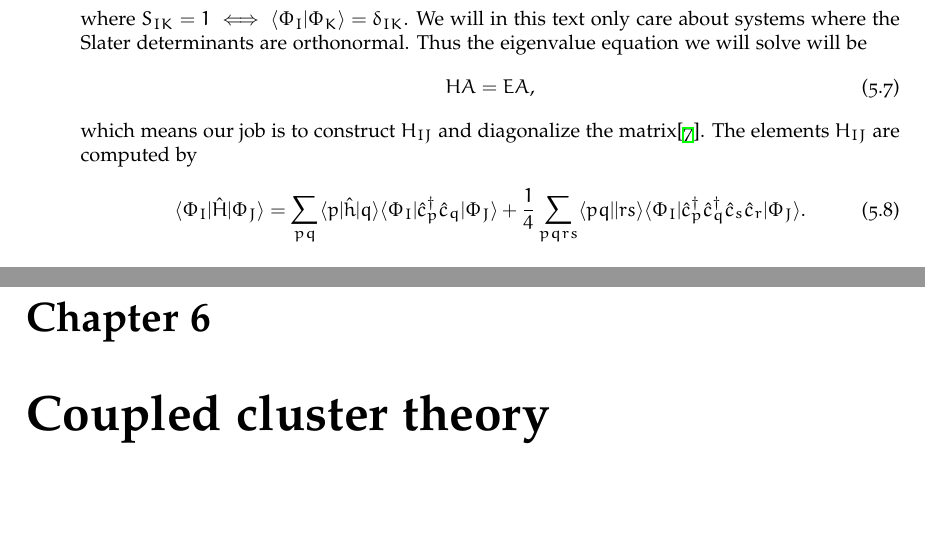
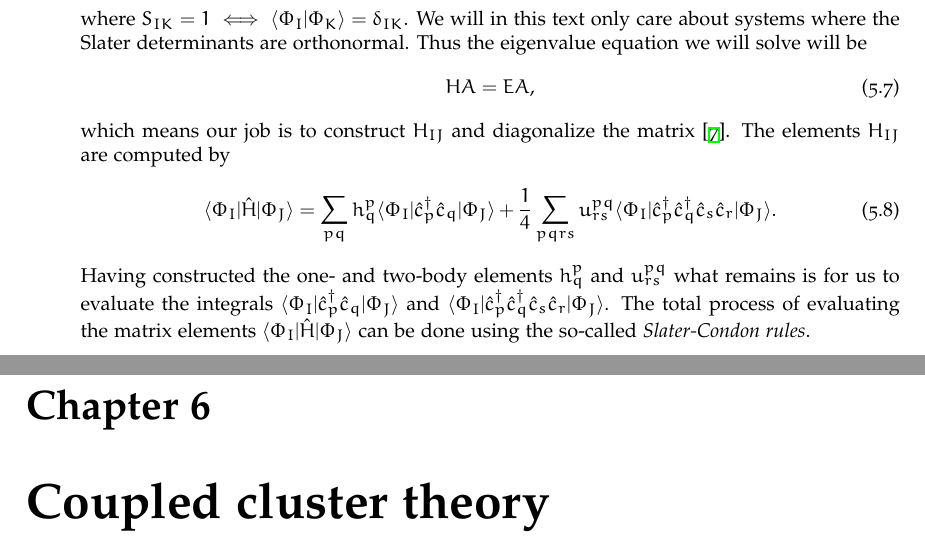
Before and after one commit to Schoyen/master-thesis, a LaTeX thesis (main.tex, which reads theory/configuration-interaction/configuration-interaction.tex): two parts of pages 38 and 39 of 64, joined at a grey line, cut so that both start at the same text. Compiled offline with XeLaTeX.

Commit message:
Start on theory on sign in CI

```diff
--- a/theory/configuration-interaction/configuration-interaction.tex
+++ b/theory/configuration-interaction/configuration-interaction.tex
@@ -56,11 +56,18 @@
             HA = EA,
         \end{align}
         which means our job is to construct $H_{IJ}$ and diagonalize the
-        matrix\cite{karwowski}. The elements $H_{IJ}$ are computed by
+        matrix \cite{karwowski}. The elements $H_{IJ}$ are computed by
         \begin{align}
             \bra{\Phi_I}\hat{H}\ket{\Phi_J}
-            &= \sum_{pq}\bra{p}\hat{h}\ket{q}
+            &= \sum_{pq}h^{p}_{q}
             \bra{\Phi_I}\ccr{p}\can{q}\ket{\Phi_J}
-            + \frac{1}{4}\sum_{pqrs}\bra{pq}\ket{rs}
+            + \frac{1}{4}\sum_{pqrs}u^{pq}_{rs}
             \bra{\Phi_I}\ccr{p}\ccr{q}\can{s}\can{r}\ket{\Phi_J}.
         \end{align}
+        Having constructed the one- and two-body elements $h^{p}_{q}$ and
+        $u^{pq}_{rs}$ what remains is for us to evaluate the integrals
+        $\bra{\Phi_I}\ccr{p}\can{q}\ket{\Phi_J}$ and
+        $\bra{\Phi_I}\ccr{p}\ccr{q}\can{s}\can{r}\ket{\Phi_J}$. The total
+        process of evaluating the matrix elements
+        $\bra{\Phi_I}\hamil\ket{\Phi_J}$ can be done using the so-called
+        \emph{Slater-Condon rules}.
```
